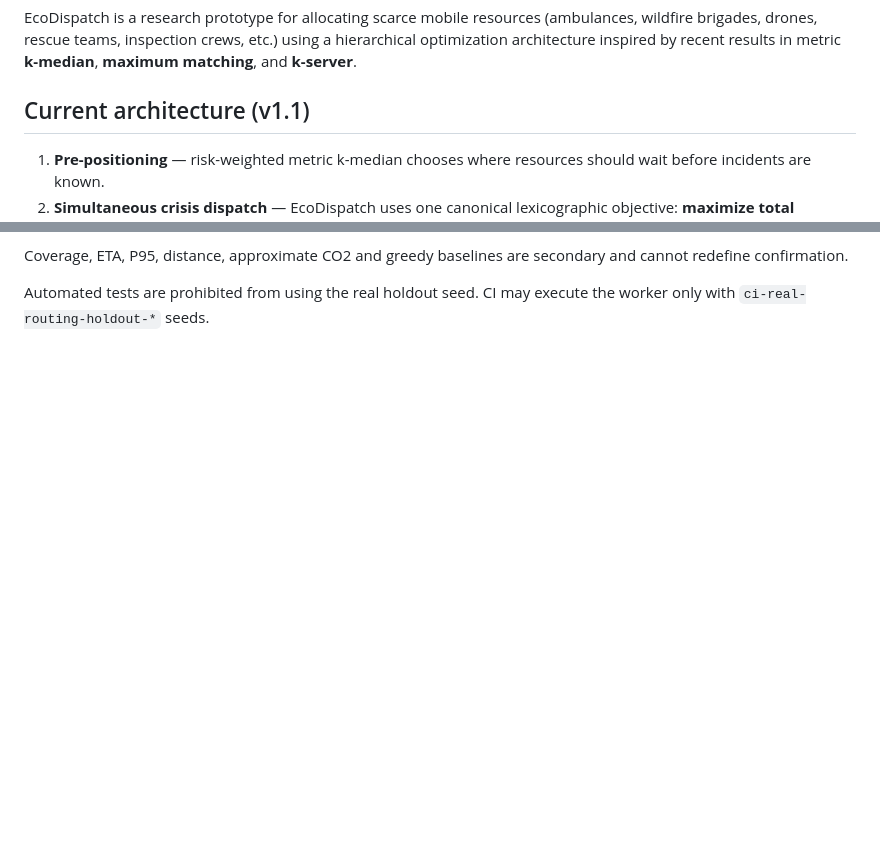
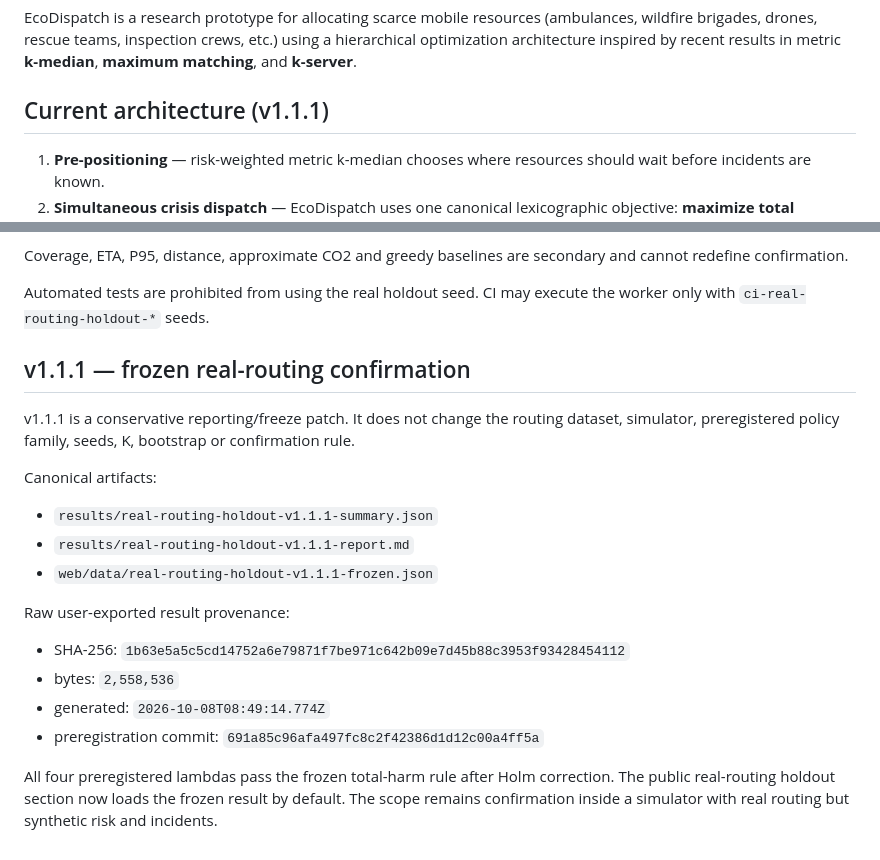
Before and after one commit to webtilians/ecodispatch, a Markdown page: README.md, 2 parts joined by grey strips. GitHub-like rendering; blank space fills up the shorter version.

Commit message:
Document frozen v1.1.1 real-routing result

```diff
--- a/README.md
+++ b/README.md
@@ -5,7 +5,7 @@ EcoDispatch is a research prototype for allocating scarce mobile resources
 using a hierarchical optimization architecture inspired by recent results in
 metric **k-median**, **maximum matching**, and **k-server**.
 
-## Current architecture (v1.1)
+## Current architecture (v1.1.1)
 
 1. **Pre-positioning** — risk-weighted metric k-median chooses where resources
    should wait before incidents are known.
@@ -339,3 +339,28 @@ and cannot redefine confirmation.
 
 Automated tests are prohibited from using the real holdout seed. CI may execute
 the worker only with `ci-real-routing-holdout-*` seeds.
+
+
+## v1.1.1 — frozen real-routing confirmation
+
+v1.1.1 is a conservative reporting/freeze patch. It does not change the routing
+dataset, simulator, preregistered policy family, seeds, K, bootstrap or
+confirmation rule.
+
+Canonical artifacts:
+
+- `results/real-routing-holdout-v1.1.1-summary.json`
+- `results/real-routing-holdout-v1.1.1-report.md`
+- `web/data/real-routing-holdout-v1.1.1-frozen.json`
+
+Raw user-exported result provenance:
+
+- SHA-256: `1b63e5a5c5cd14752a6e79871f7be971c642b09e7d45b88c3953f93428454112`
+- bytes: `2,558,536`
+- generated: `2026-10-08T08:49:14.774Z`
+- preregistration commit: `691a85c96afa497fc8c2f42386d1d12c00a4ff5a`
+
+All four preregistered lambdas pass the frozen total-harm rule after Holm
+correction. The public real-routing holdout section now loads the frozen result
+by default. The scope remains confirmation inside a simulator with real routing
+but synthetic risk and incidents.
```
